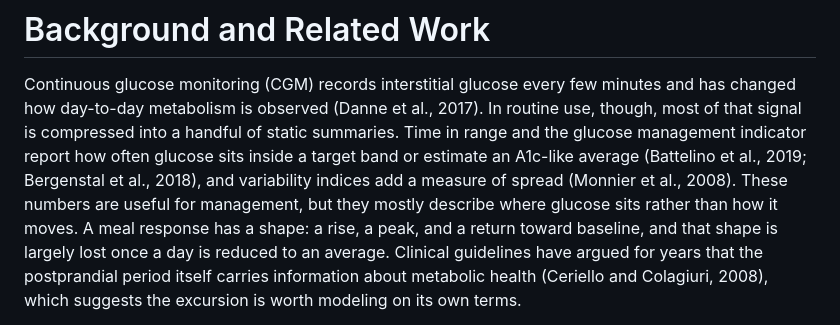
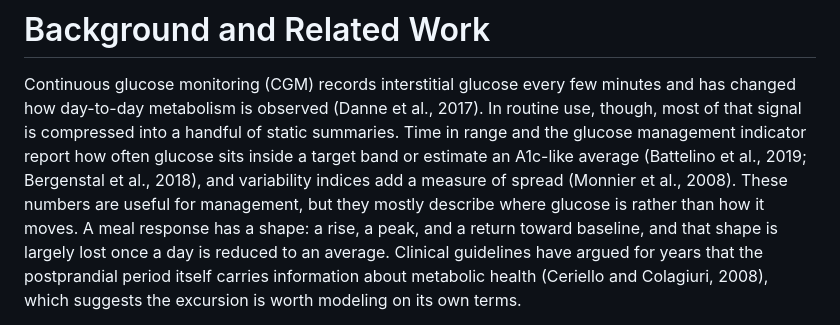
Before and after one commit to sunjungco2027-hub/cgm-individuality, a Markdown page: paper/background.md, the part around the change. GitHub-like rendering.

Commit message:
fix a repeated word

```diff
--- a/paper/background.md
+++ b/paper/background.md
@@ -7,7 +7,7 @@ of static summaries. Time in range and the glucose management indicator report
 how often glucose sits inside a target band or estimate an A1c-like average
 (Battelino et al., 2019; Bergenstal et al., 2018), and variability indices add a
 measure of spread (Monnier et al., 2008). These numbers are useful for
-management, but they mostly describe where glucose sits rather than how it moves.
+management, but they mostly describe where glucose is rather than how it moves.
 A meal response has a shape: a rise, a peak, and a return toward baseline, and
 that shape is largely lost once a day is reduced to an average. Clinical
 guidelines have argued for years that the postprandial period itself carries
```
